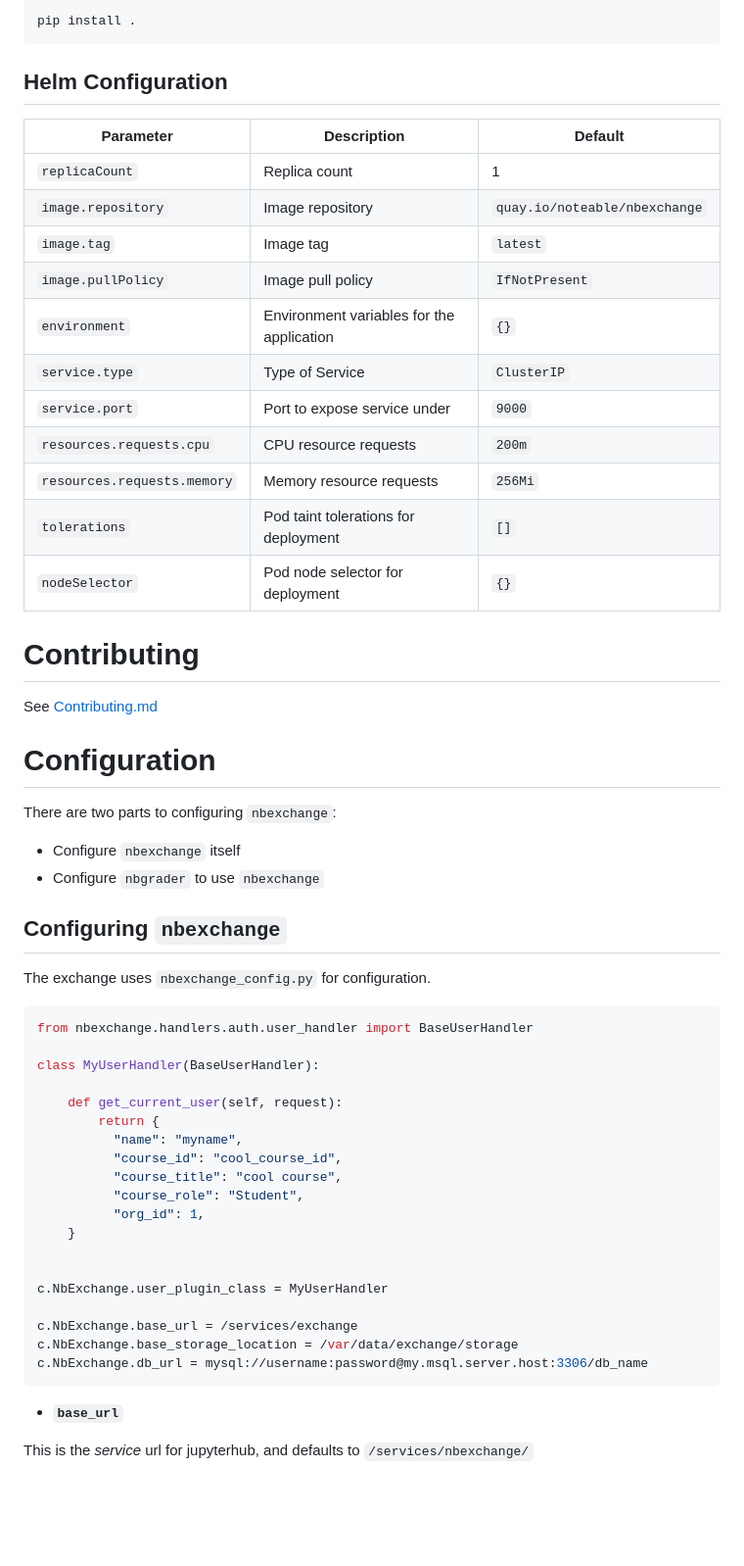
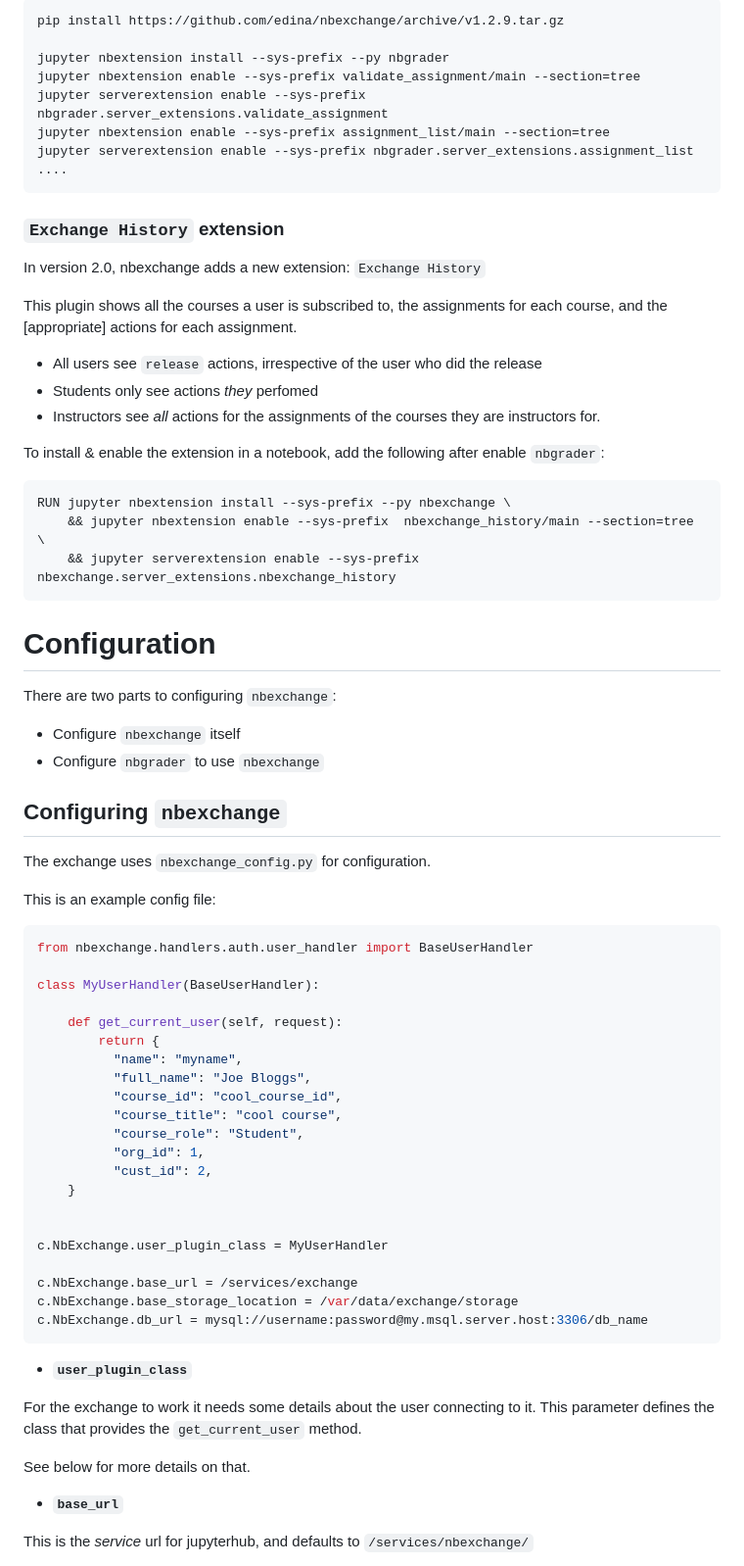
Before and after one commit to edina/nbexchange, a Markdown page: README.md, the part around the change printed below. Shown: that part at 98% size. Drawn GitHub-style; blank space fills up the shorter version.

````diff
--- a/README.md
+++ b/README.md
@@ -79,28 +110,33 @@ or
 
 ```
-pip install .
+pip install https://github.com/edina/nbexchange/archive/v1.2.9.tar.gz
+
+jupyter nbextension install --sys-prefix --py nbgrader
+jupyter nbextension enable --sys-prefix validate_assignment/main --section=tree
+jupyter serverextension enable --sys-prefix nbgrader.server_extensions.validate_assignment
+jupyter nbextension enable --sys-prefix assignment_list/main --section=tree
+jupyter serverextension enable --sys-prefix nbgrader.server_extensions.assignment_list
+....
 ```
 
-## Helm Configuration
+### `Exchange History` extension
 
-| Parameter  | Description    | Default |
-| ---------- | -------------- | ------- |
-| `replicaCount` | Replica count | 1  |
-| `image.repository` | Image repository | `quay.io/noteable/nbexchange` |
-| `image.tag` | Image tag | `latest` |
-| `image.pullPolicy` | Image pull policy | `IfNotPresent` |
-| `environment` | Environment variables for the application | `{}` |
-| `service.type` | Type of Service | `ClusterIP` |
-| `service.port` | Port to expose service under | `9000` |
-| `resources.requests.cpu` | CPU resource requests | `200m` |
-| `resources.requests.memory` | Memory resource requests | `256Mi` |
-| `tolerations` | Pod taint tolerations for deployment| `[]` |
-| `nodeSelector` | Pod node selector for deployment | `{}` |
+In version 2.0, nbexchange adds a new extension: `Exchange History`
 
+This plugin shows all the courses a user is subscribed to, the assignments for each course, and the
+[appropriate] actions for each assignment.
 
-# Contributing
+- All users see `release` actions, irrespective of the user who did the release
+- Students only see actions _they_ perfomed
+- Instructors see _all_ actions for the assignments of the courses they are instructors for.
 
-See [Contributing.md](CONTRIBUTING.md)
+To install & enable the extension in a notebook, add the following after enable `nbgrader`:
+
+```
+RUN jupyter nbextension install --sys-prefix --py nbexchange \
+    && jupyter nbextension enable --sys-prefix  nbexchange_history/main --section=tree \
+    && jupyter serverextension enable --sys-prefix nbexchange.server_extensions.nbexchange_history
+```
 
 # Configuration
 
@@ -113,6 +149,8 @@ There are two parts to configuring `nbexchange`:
 
 The exchange uses `nbexchange_config.py` for configuration.
 
+This is an example config file:
+
 ```python
 from nbexchange.handlers.auth.user_handler import BaseUserHandler
 
@@ -121,10 +159,12 @@ class MyUserHandler(BaseUserHandler):
     def get_current_user(self, request):
         return {
           "name": "myname",
+          "full_name": "Joe Bloggs",
           "course_id": "cool_course_id",
           "course_title": "cool course",
           "course_role": "Student",
           "org_id": 1,
+          "cust_id": 2,
     }
 
 
@@ -134,6 +174,12 @@ c.NbExchange.base_url = /services/exchange
 c.NbExchange.base_storage_location = /var/data/exchange/storage
 c.NbExchange.db_url = mysql://username:password@my.msql.server.host:3306/db_name
 ```
+
+- **`user_plugin_class`**
+
+For the exchange to work it needs some details about the user connecting to it. This parameter defines the class that provides the `get_current_user` method.
+
+See below for more details on that.
 
 - **`base_url`**
 
````
Also changed, not shown: other parts of README.md (+68 -30 lines), how_it_works.md (added, +289 -0 lines), dockerised_exchange.png (added), file_exchange.png (added), table_relationships.png, 3 other files.
